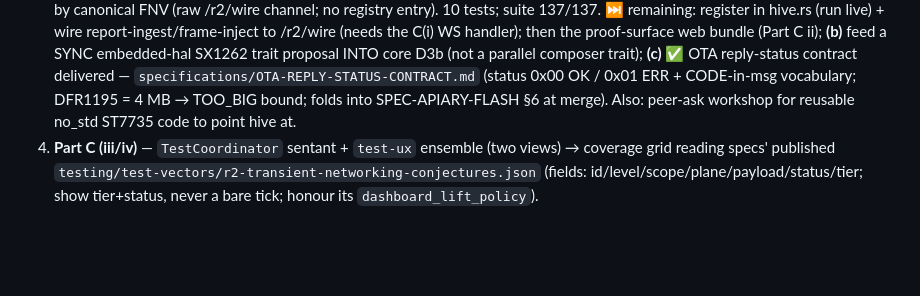
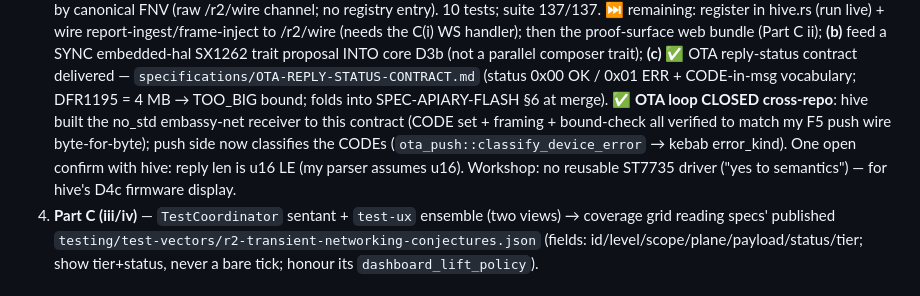
Before and after one commit to reality2-ai/r2-compiler, a Markdown page: RESUME.md, the part around the change. GitHub-like rendering; blank space fills up the shorter version.

Commit message:
RESUME: OTA loop closed cross-repo (hive receiver built to contract; push classifies CODEs)
Co-Authored-By: Claude Opus 4.8 <noreply@anthropic.com>

```diff
--- a/RESUME.md
+++ b/RESUME.md
@@ -109,8 +109,13 @@ is NOT the hive.** North-star: ONE hive codebase everywhere (core's no_std crate
    SX1262 trait proposal INTO core D3b (not a parallel composer trait); **(c)**
    ✅ OTA reply-status contract delivered — `specifications/OTA-REPLY-STATUS-CONTRACT.md`
    (status 0x00 OK / 0x01 ERR + CODE-in-msg vocabulary; DFR1195 = 4 MB → TOO_BIG
-   bound; folds into SPEC-APIARY-FLASH §6 at merge). Also: peer-ask workshop for
-   reusable no_std ST7735 code to point hive at.
+   bound; folds into SPEC-APIARY-FLASH §6 at merge). ✅ **OTA loop CLOSED
+   cross-repo**: hive built the no_std embassy-net receiver to this contract
+   (CODE set + framing + bound-check all verified to match my F5 push wire
+   byte-for-byte); push side now classifies the CODEs (`ota_push::classify_device_error`
+   → kebab error_kind). One open confirm with hive: reply len is u16 LE (my parser
+   assumes u16). Workshop: no reusable ST7735 driver ("yes to semantics") — for
+   hive's D4c firmware display.
 4. **Part C (iii/iv)** — `TestCoordinator` sentant + `test-ux` ensemble (two
    views) → coverage grid reading specs' published
    `testing/test-vectors/r2-transient-networking-conjectures.json` (fields:
```
